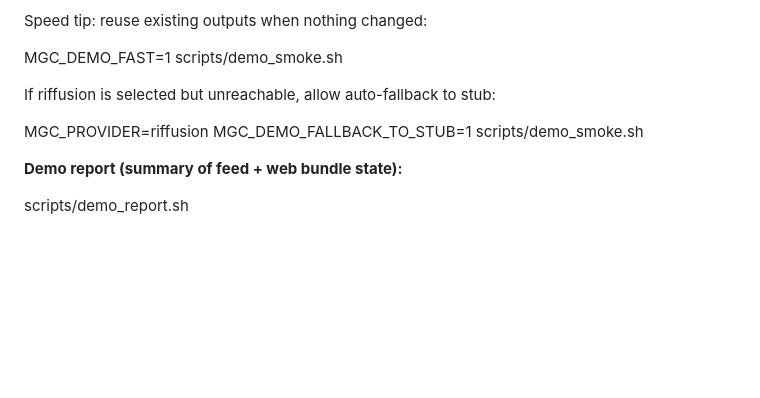
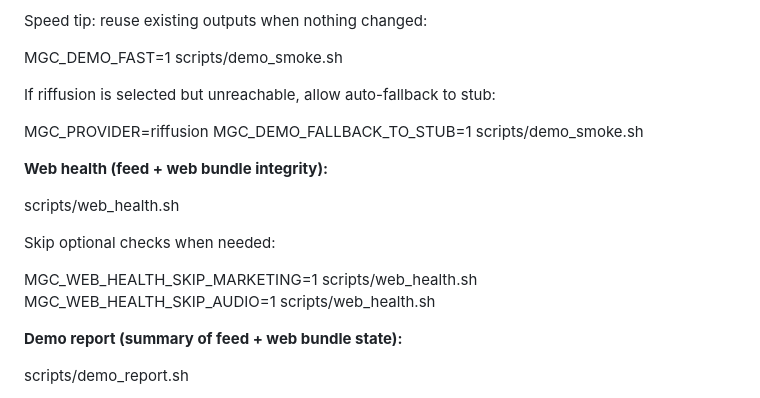
Before and after one commit to skitsnygg/music-generator-company, a Markdown page: readme.md, the part around the change. Drawn GitHub-style; blank space fills up the shorter version.

Commit message:
Document web health check

```diff
--- a/readme.md
+++ b/readme.md
@@ -282,6 +282,15 @@ If riffusion is selected but unreachable, allow auto-fallback to stub:
 
 MGC_PROVIDER=riffusion MGC_DEMO_FALLBACK_TO_STUB=1 scripts/demo_smoke.sh
 
+**Web health (feed + web bundle integrity):**
+
+scripts/web_health.sh
+
+Skip optional checks when needed:
+
+MGC_WEB_HEALTH_SKIP_MARKETING=1 scripts/web_health.sh
+MGC_WEB_HEALTH_SKIP_AUDIO=1 scripts/web_health.sh
+
 **Demo report (summary of feed + web bundle state):**
 
 scripts/demo_report.sh
```
